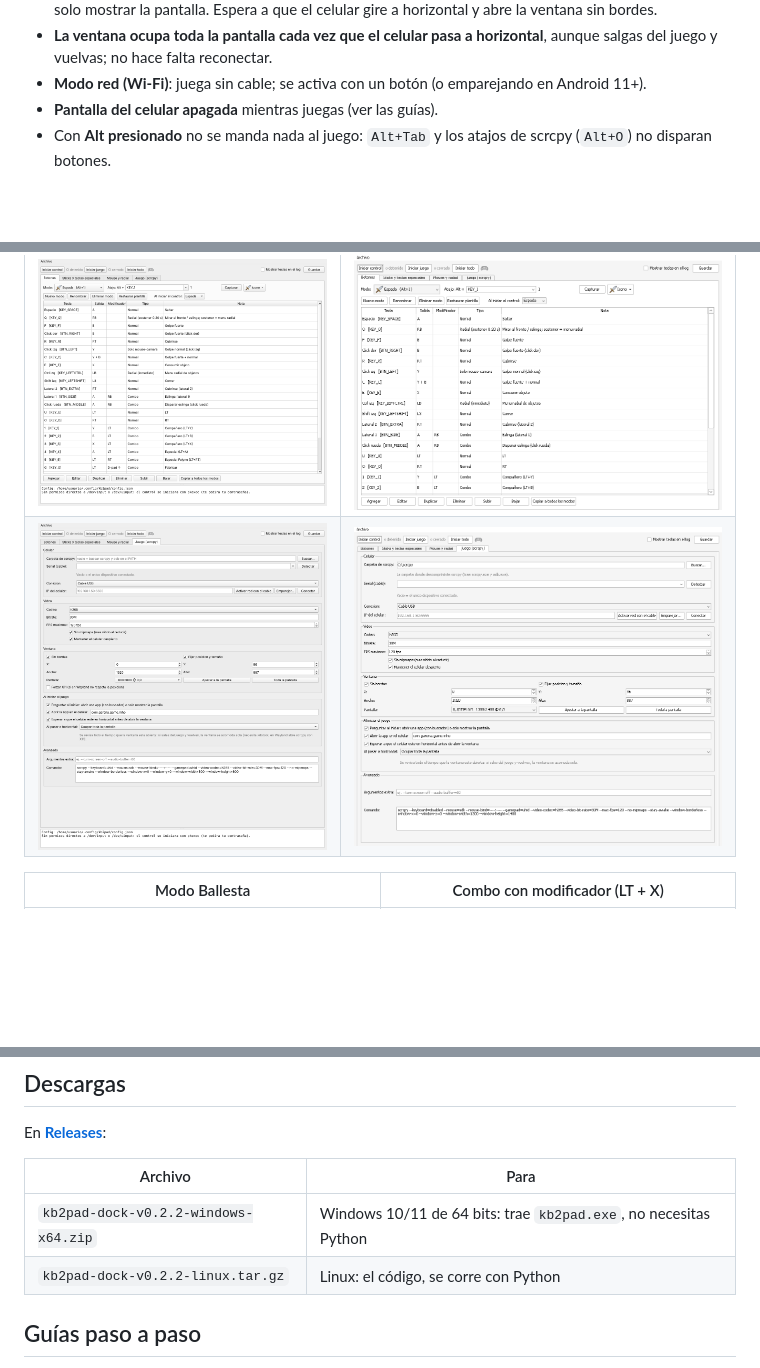
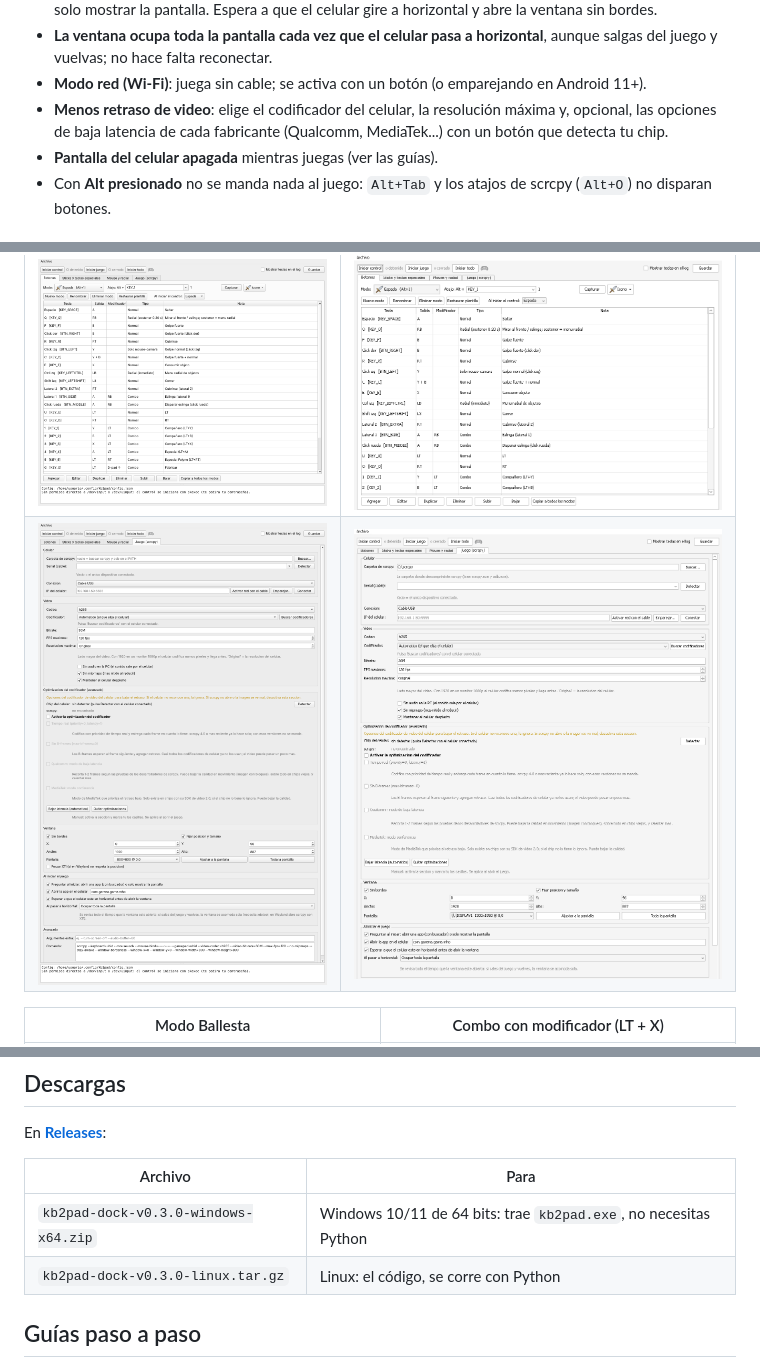
Before and after one commit to cHeRaZ-edu/kb2pad-dock, a Markdown page: README.md, 3 parts joined by grey strips. Drawn GitHub-style; pictures changed too: docs/img/linux-juego.png, docs/img/windows-juego.png; blank space fills up the shorter version.

```diff
--- a/README.md
+++ b/README.md
@@ -71,6 +71,9 @@ flowchart LR
 - **La ventana ocupa toda la pantalla cada vez que el celular pasa a horizontal**, aunque salgas
   del juego y vuelvas; no hace falta reconectar.
 - **Modo red (Wi-Fi)**: juega sin cable; se activa con un botón (o emparejando en Android 11+).
+- **Menos retraso de video**: elige el codificador del celular, la resolución máxima y, opcional,
+  las opciones de baja latencia de cada fabricante (Qualcomm, MediaTek...) con un botón que detecta
+  tu chip.
 - **Pantalla del celular apagada** mientras juegas (ver las guías).
 - Con **Alt presionado** no se manda nada al juego: `Alt+Tab` y los atajos de scrcpy (`Alt+O`)
   no disparan botones.
@@ -100,8 +103,8 @@ En **[Releases](https://github.com/cHeRaZ-edu/kb2pad-dock/releases)**:
 
 | Archivo | Para |
 |---|---|
-| `kb2pad-dock-v0.2.2-windows-x64.zip` | Windows 10/11 de 64 bits: trae `kb2pad.exe`, no necesitas Python |
-| `kb2pad-dock-v0.2.2-linux.tar.gz` | Linux: el código, se corre con Python |
+| `kb2pad-dock-v0.3.0-windows-x64.zip` | Windows 10/11 de 64 bits: trae `kb2pad.exe`, no necesitas Python |
+| `kb2pad-dock-v0.3.0-linux.tar.gz` | Linux: el código, se corre con Python |
 
 ## Guías paso a paso
 
```
Also changed, not shown: other parts of README.md (+35 -0 lines), docs/guia-linux.md (+8 -2 lines), docs/guia-windows.md (+7 -1 lines), 2 other files.
